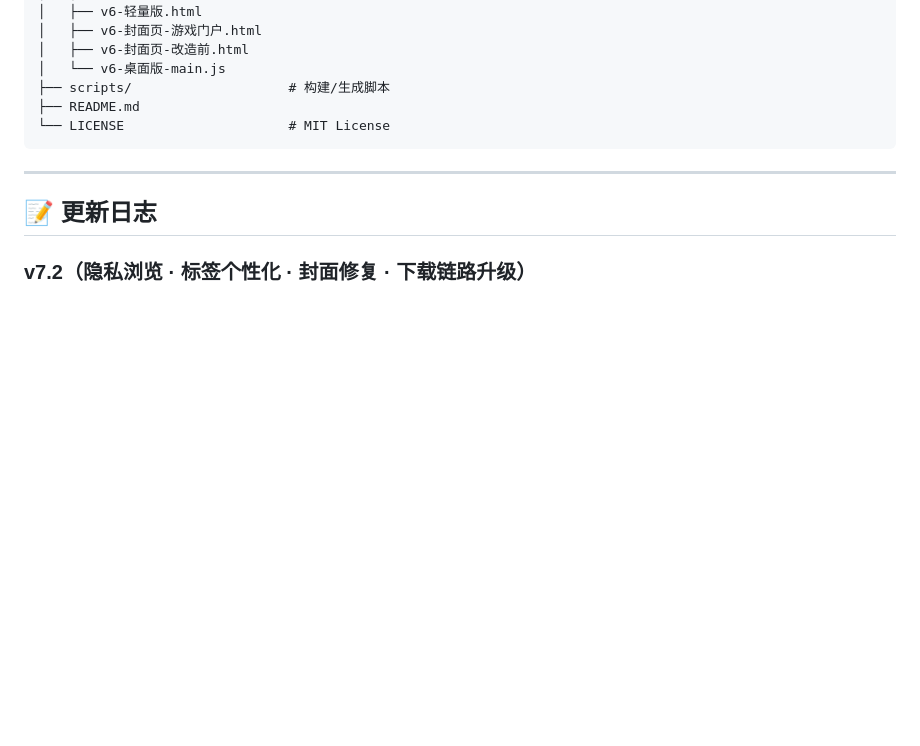
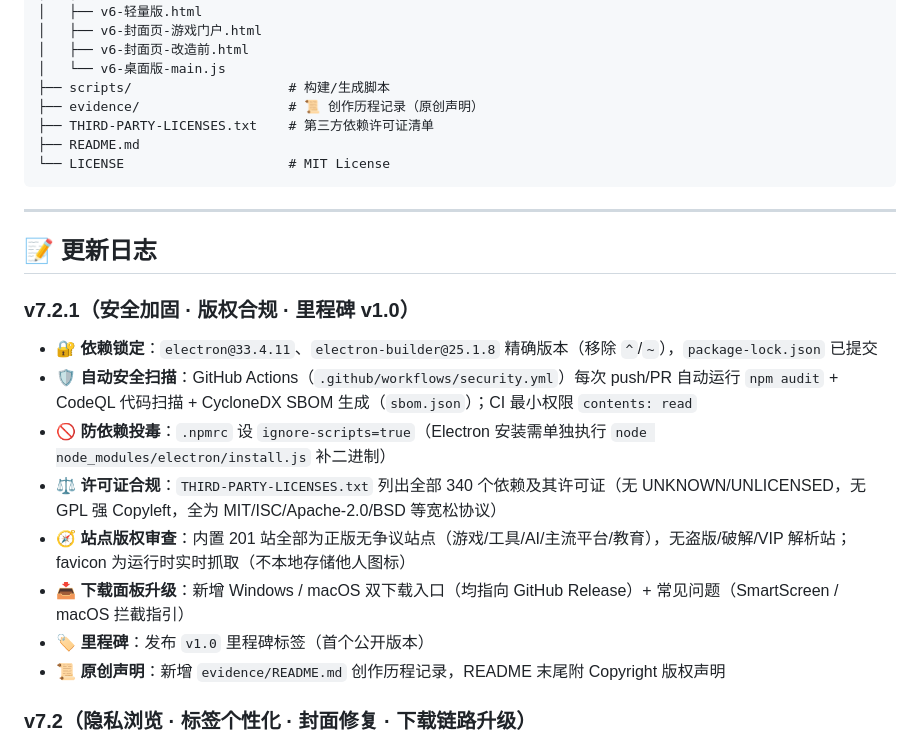
Before and after one commit to zhangyuxuan2012/aurora-browser, a Markdown page: README.md, the part around the change. Drawn GitHub-style; blank space fills up the shorter version.

Commit message:
README 补充 V7.2.1 更新日志与项目结构

````diff
--- a/README.md
+++ b/README.md
@@ -92,6 +92,8 @@
 │   ├── v6-封面页-改造前.html
 │   └── v6-桌面版-main.js
 ├── scripts/                    # 构建/生成脚本
+├── evidence/                   # 📜 创作历程记录（原创声明）
+├── THIRD-PARTY-LICENSES.txt    # 第三方依赖许可证清单
 ├── README.md
 └── LICENSE                     # MIT License
 ```
@@ -99,6 +101,16 @@
 ---
 
 ## 📝 更新日志
+
+### v7.2.1（安全加固 · 版权合规 · 里程碑 v1.0）
+- 🔐 **依赖锁定**：`electron@33.4.11`、`electron-builder@25.1.8` 精确版本（移除 `^`/`~`），`package-lock.json` 已提交
+- 🛡️ **自动安全扫描**：GitHub Actions（`.github/workflows/security.yml`）每次 push/PR 自动运行 `npm audit` + CodeQL 代码扫描 + CycloneDX SBOM 生成（`sbom.json`）；CI 最小权限 `contents: read`
+- 🚫 **防依赖投毒**：`.npmrc` 设 `ignore-scripts=true`（Electron 安装需单独执行 `node node_modules/electron/install.js` 补二进制）
+- ⚖️ **许可证合规**：`THIRD-PARTY-LICENSES.txt` 列出全部 340 个依赖及其许可证（无 UNKNOWN/UNLICENSED，无 GPL 强 Copyleft，全为 MIT/ISC/Apache-2.0/BSD 等宽松协议）
+- 🧭 **站点版权审查**：内置 201 站全部为正版无争议站点（游戏/工具/AI/主流平台/教育），无盗版/破解/VIP 解析站；favicon 为运行时实时抓取（不本地存储他人图标）
+- 📥 **下载面板升级**：新增 Windows / macOS 双下载入口（均指向 GitHub Release）+ 常见问题（SmartScreen / macOS 拦截指引）
+- 🏷️ **里程碑**：发布 `v1.0` 里程碑标签（首个公开版本）
+- 📜 **原创声明**：新增 `evidence/README.md` 创作历程记录，README 末尾附 Copyright 版权声明
 
 ### v7.2（隐私浏览 · 标签个性化 · 封面修复 · 下载链路升级）
 - 🕶️ **隐私浏览（无痕）**：`Ctrl+Shift+P` 或菜单/设置一键开启，历史、书签、设置均不落盘，顶部显示隐私徽标，关闭即恢复（Chrome 无痕同款）
````
